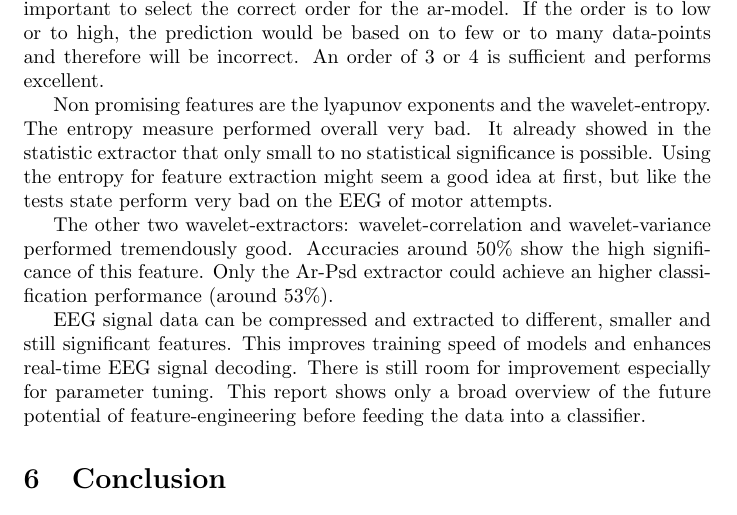
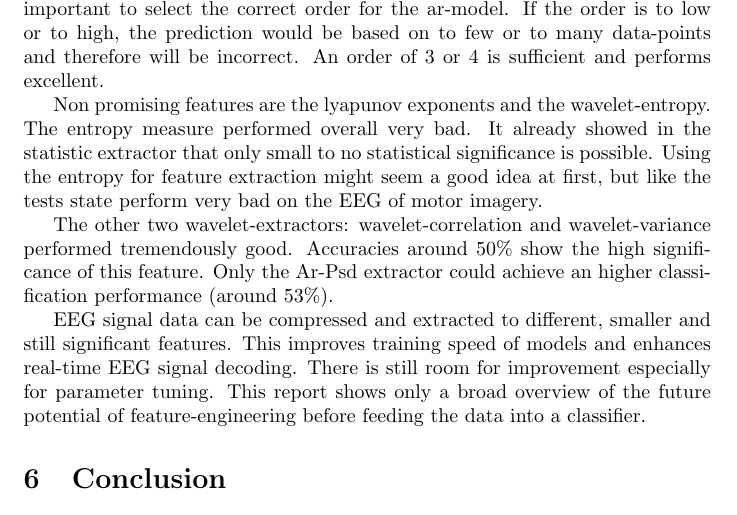
Before and after one commit to phil3pi/feature-engineering-for-motor-imagery-classification, a LaTeX paper (docs/feature-extraction-report/src/main.tex): part of page 17 of 19, cut so that both start at the same text. Compiled offline with pdfLaTeX.

Commit message:
ST030 corrected bachelor thesis name

```diff
--- a/docs/feature-extraction-report/src/main.tex
+++ b/docs/feature-extraction-report/src/main.tex
@@ -411,7 +411,7 @@ Extracting statistical features from time- or frequency-domain shows high classi
 
 Ar-Coefficients show an high performance (around 45\%). Additionally it is important to select the correct order for the ar-model. If the order is to low or to high, the prediction would be based on to few or to many data-points and therefore will be incorrect. An order of 3 or 4 is sufficient and performs excellent.
 
-Non promising features are the lyapunov exponents and the wavelet-entropy. The entropy measure performed overall very bad. It already showed in the statistic extractor that only small to no statistical significance is possible. Using the entropy for feature extraction might seem a good idea at first, but like the tests state perform very bad on the EEG of motor attempts.
+Non promising features are the lyapunov exponents and the wavelet-entropy. The entropy measure performed overall very bad. It already showed in the statistic extractor that only small to no statistical significance is possible. Using the entropy for feature extraction might seem a good idea at first, but like the tests state perform very bad on the EEG of motor imagery.
 
 The other two wavelet-extractors: wavelet-correlation and wavelet-variance performed tremendously good. Accuracies around 50\% show the high significance of this feature. Only the Ar-Psd extractor could achieve an higher classification performance (around 53\%).
 
```
Also changed, not shown: README.md, docs/feature-extraction-report/feature_extraction_report.pdf, docs/feature-extraction-report/src/main.tex (2 more changed lines), 1 other file.
